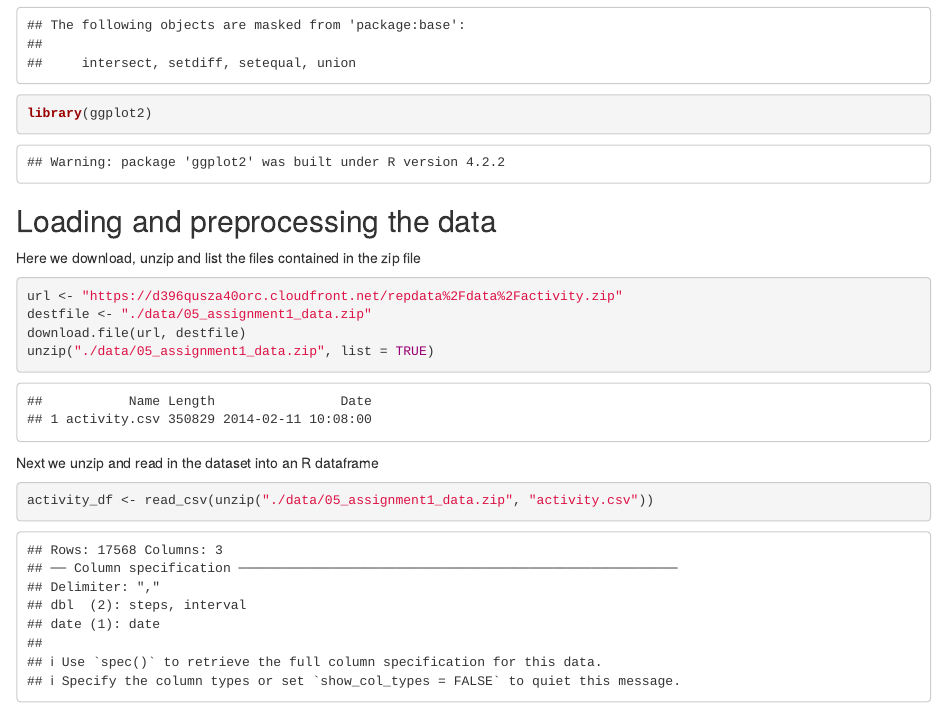
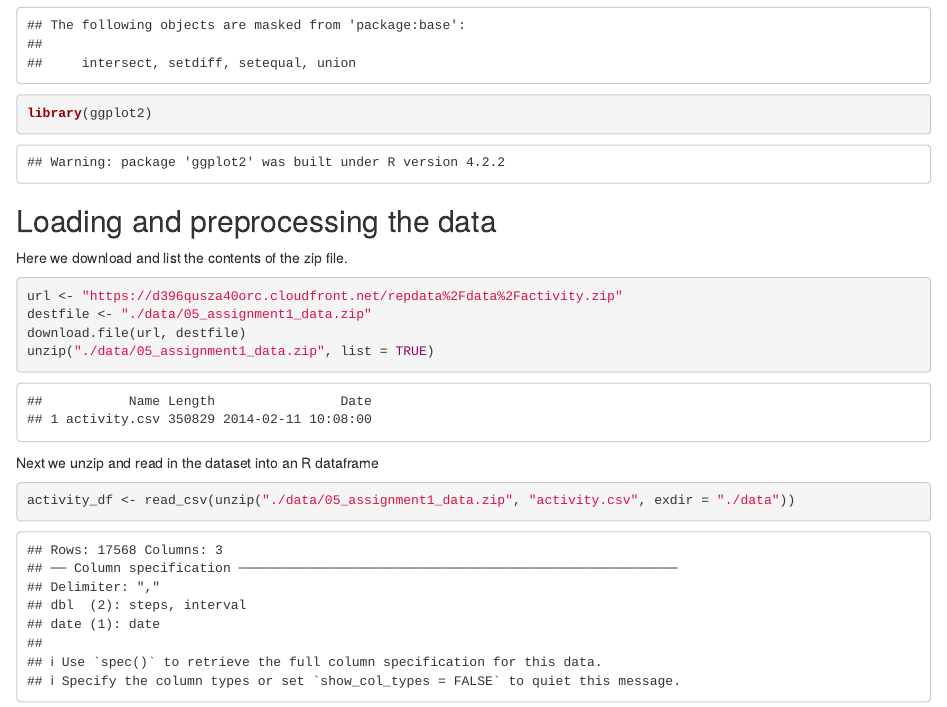
Before and after one commit to cormaal/DSS_Assignments, an R Markdown document (code/05_Reproducible_Reasearch_Course_Project_1.Rmd): the page in a window 1100 px wide, from 3360 px down. The pictures show the output file code/05_Reproducible_Reasearch_Course_Project_1.html that the author committed with the source, opened offline.

Commit message:
Minor text change in "Loading and preprocessing"

````diff
--- a/code/05_Reproducible_Reasearch_Course_Project_1.Rmd
+++ b/code/05_Reproducible_Reasearch_Course_Project_1.Rmd
@@ -168,7 +168,7 @@ library(ggplot2)
 
 ## Loading and preprocessing the data
 
-Here we download, unzip and list the files contained in the zip file
+Here we download and list the contents of the zip file.
 
 ```{r download and list files}
 
@@ -182,7 +182,7 @@ unzip("./data/05_assignment1_data.zip", list = TRUE)
 Next we unzip and read in the dataset into an R dataframe
 
 ```{r unzip and read}
-activity_df <- read_csv(unzip("./data/05_assignment1_data.zip", "activity.csv"))
+activity_df <- read_csv(unzip("./data/05_assignment1_data.zip", "activity.csv", exdir = "./data"))
 ```
 
 ## What is the mean total number of steps taken per day?
````
Also changed, not shown: code/05_Reproducible_Reasearch_Course_Project_1.html.
